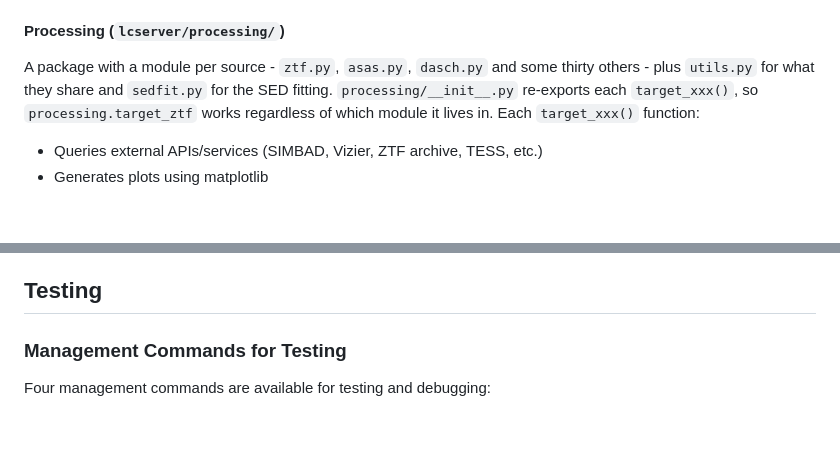
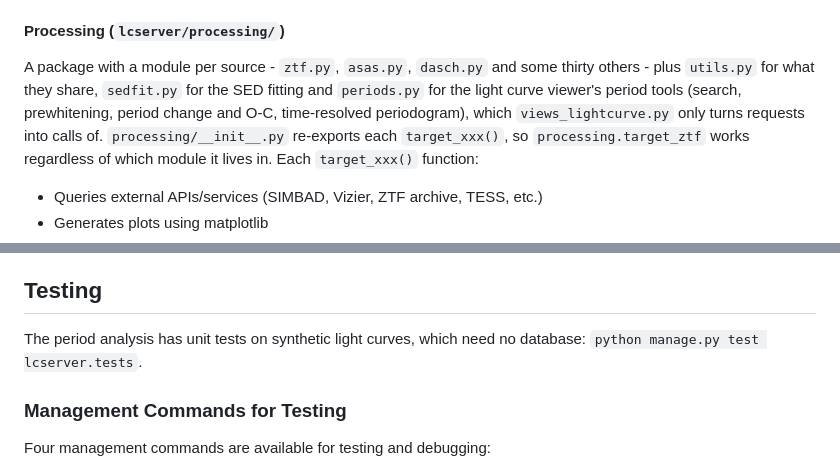
Before and after one commit to karpov-sv/lcserver, a Markdown page: CLAUDE.md, 2 parts joined by grey strips. Rendered like a GitHub page; blank space fills up the shorter version.

```diff
--- a/CLAUDE.md
+++ b/CLAUDE.md
@@ -295,8 +295,10 @@ once is `worker_concurrency` (default 4), not the size of the group.
 #### Processing (`lcserver/processing/`)
 
 A package with a module per source - `ztf.py`, `asas.py`, `dasch.py` and some
-thirty others - plus `utils.py` for what they share and `sedfit.py` for the SED
-fitting. `processing/__init__.py` re-exports each `target_xxx()`, so
+thirty others - plus `utils.py` for what they share, `sedfit.py` for the SED
+fitting and `periods.py` for the light curve viewer's period tools (search,
+prewhitening, period change and O-C, time-resolved periodogram), which
+`views_lightcurve.py` only turns requests into calls of. `processing/__init__.py` re-exports each `target_xxx()`, so
 `processing.target_ztf` works regardless of which module it lives in. Each
 `target_xxx()` function:
 - Queries external APIs/services (SIMBAD, Vizier, ZTF archive, TESS, etc.)
@@ -459,6 +461,9 @@ requests wait on a shared queue).
 
 ## Testing
 
+The period analysis has unit tests on synthetic light curves, which need no
+database: `python manage.py test lcserver.tests`.
+
 ### Management Commands for Testing
 
 Four management commands are available for testing and debugging:
```
Also changed, not shown: README.md (+47 -11 lines).
